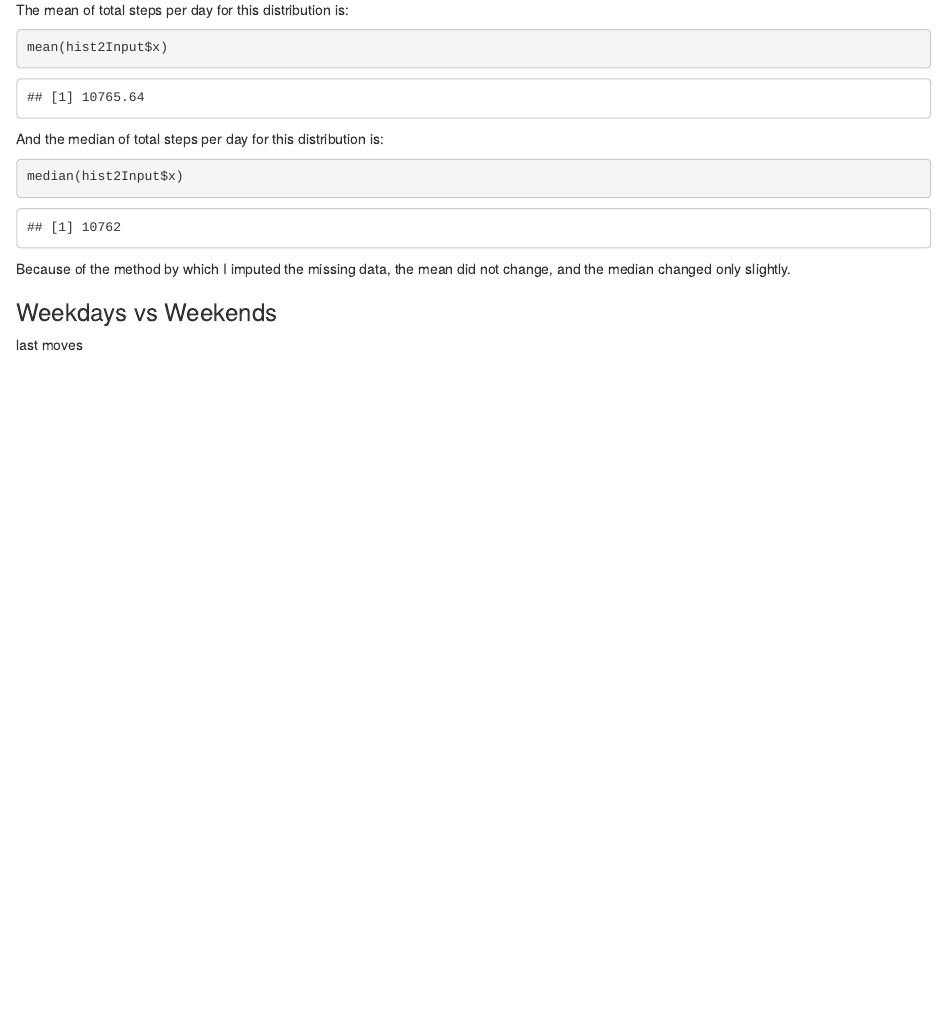
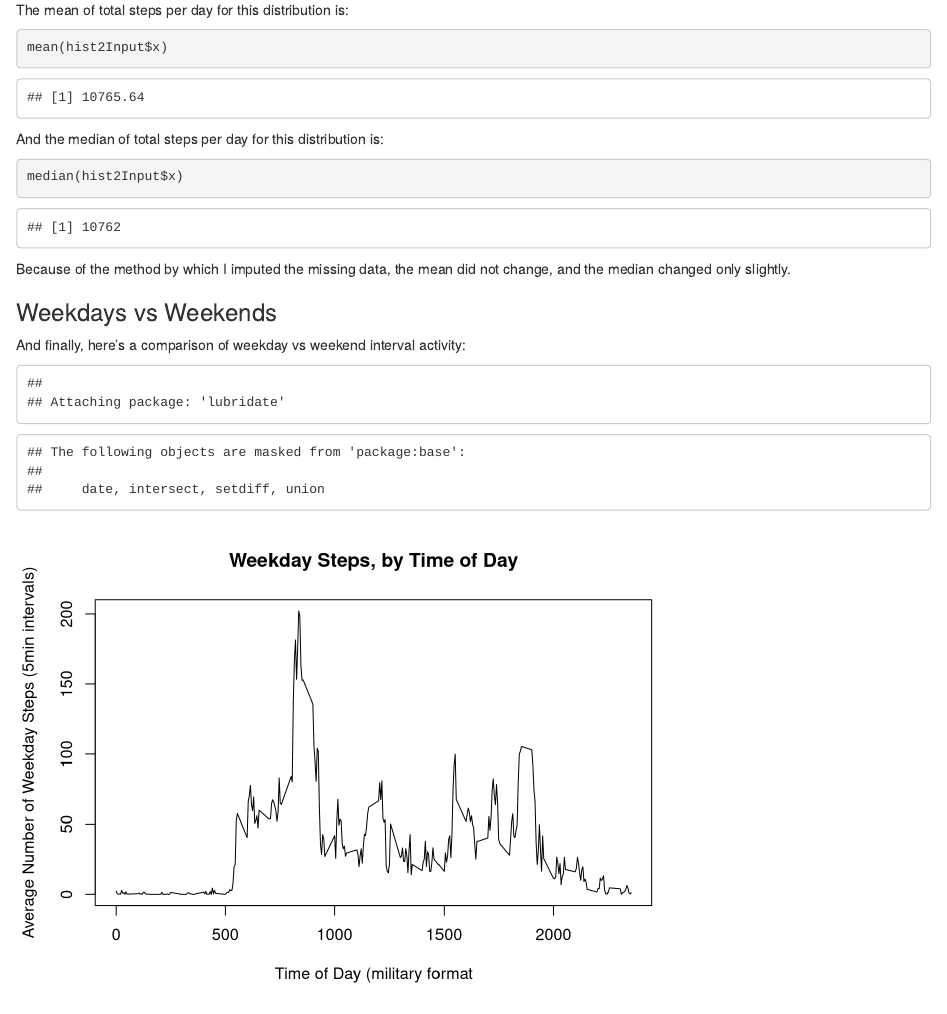
Before and after one commit to ppetto/QuantSelf_DataAnalysis, an R Markdown document (PeerAssess1_JHRepRes.Rmd): the page in a window 1100 px wide, from 3410 px down. Rendered offline with R 4.5, knitr and Pandoc, with nearby package versions.

Commit message:
everything's here now
complete submission, hopefully I’ll have time to tweak a few things

````diff
--- a/PeerAssess1_JHRepRes.Rmd
+++ b/PeerAssess1_JHRepRes.Rmd
@@ -110,4 +110,12 @@ Because of the method by which I imputed the missing data, the mean did not chan
 
 ### Weekdays vs Weekends
 
-last moves
+And finally, here's a comparison of weekday vs weekend interval activity:
+
+```{r, echo=FALSE, warning=FALSE}
+library(lubridate)
+complete2Activity <- cbind(completeActivity, wend = factor(wday(as.Date(completeActivity$date)), c(0,1,2,3,4,5,6), c(T,F,F,F,F,F,T)))
+weekendActivity <- complete2Activity[complete2Activity$wend==TRUE,]
+weekdayActivity <- complete2Activity[complete2Activity$wend==FALSE,]
+timeplot2Input <- aggregate(weekdayActivity$steps, by=list(weekdayActivity$interval), FUN=mean)
+plot(timeplot2Input$Group.1, timeplot2Input$x, xlab = "Time of Day (military format", ylab = "Average Number of Weekday Steps (5min intervals)", main = "Weekday Steps, by Time of Day", type ="l")
````
Also changed, not shown: PeerAssess1_JHRepRes.html, PeerAssess1_JHRepRes.Rmd (6 more changed lines), 1 other file.
